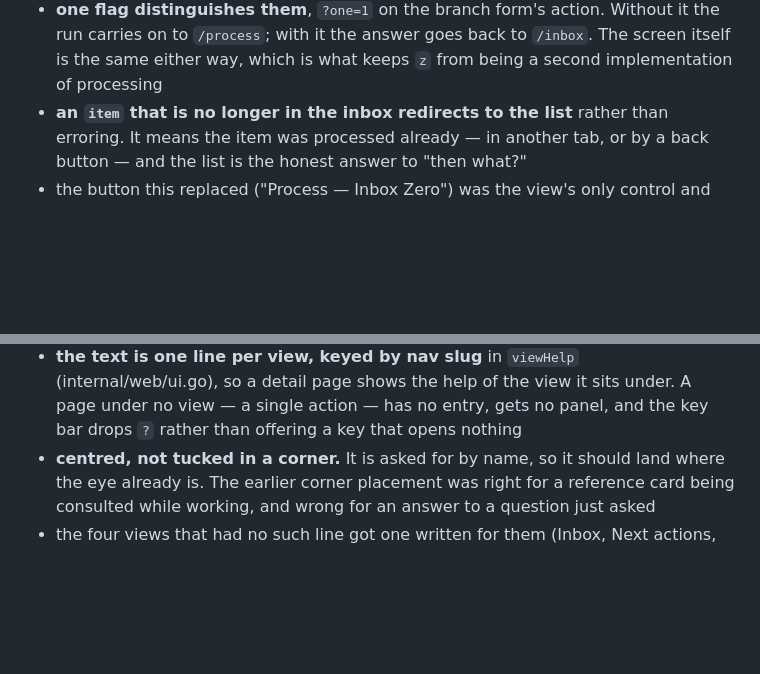
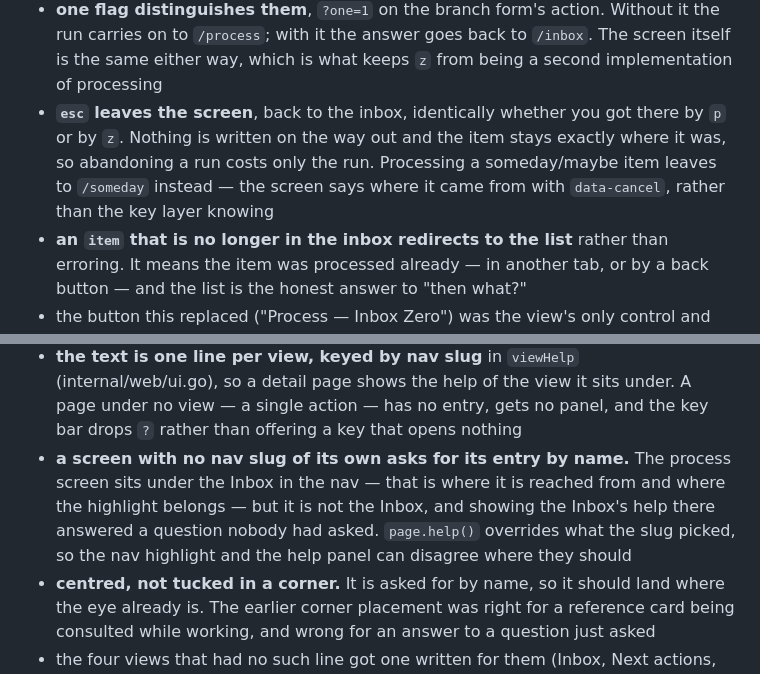
Before and after one commit to mgstr/todoistik, a Markdown page: implementation.md, 2 parts joined by grey strips. Rendered like a GitHub page; blank space fills up the shorter version.

Commit message:
Implementation: leaving the process screen, and help for a screen with no slug
Records what esc does there and why the target lives in the markup rather
than in the key layer, and the page.help() override for a screen whose
nav highlight and help panel should name different things.

design.md is unchanged on purpose: abandoning a run writes nothing, so
the Inbox Zero process still ends the only way design.md describes — when
the inbox is empty. Leaving the screen is not an answer to "what is it?",
it is declining to give one.

Co-Authored-By: Claude Opus 5 (1M context) <noreply@anthropic.com>
Claude-Session: https://claude.ai/code/session_01WHYZTgMchVgZusLYDGoX9u

```diff
--- a/implementation.md
+++ b/implementation.md
@@ -103,6 +103,11 @@ they apply.
   it the run carries on to `/process`; with it the answer goes back to `/inbox`.
   The screen itself is the same either way, which is what keeps `z` from being a
   second implementation of processing
+- **`esc` leaves the screen**, back to the inbox, identically whether you got
+  there by `p` or by `z`. Nothing is written on the way out and the item stays
+  exactly where it was, so abandoning a run costs only the run. Processing a
+  someday/maybe item leaves to `/someday` instead — the screen says where it
+  came from with `data-cancel`, rather than the key layer knowing
 - **an `item` that is no longer in the inbox redirects to the list** rather than
   erroring. It means the item was processed already — in another tab, or by a
   back button — and the list is the honest answer to "then what?"
@@ -232,6 +237,12 @@ redundant — and unlike the map, it says something the bar cannot.
   (internal/web/ui.go), so a detail page shows the help of the view it sits
   under. A page under no view — a single action — has no entry, gets no panel,
   and the key bar drops `?` rather than offering a key that opens nothing
+- **a screen with no nav slug of its own asks for its entry by name.** The
+  process screen sits under the Inbox in the nav — that is where it is reached
+  from and where the highlight belongs — but it is not the Inbox, and showing
+  the Inbox's help there answered a question nobody had asked. `page.help()`
+  overrides what the slug picked, so the nav highlight and the help panel can
+  disagree where they should
 - **centred, not tucked in a corner.** It is asked for by name, so it should
   land where the eye already is. The earlier corner placement was right for a
   reference card being consulted while working, and wrong for an answer to a
```
